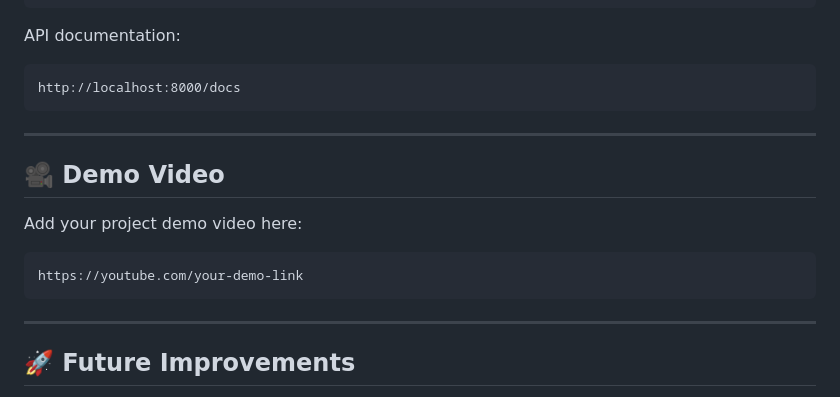
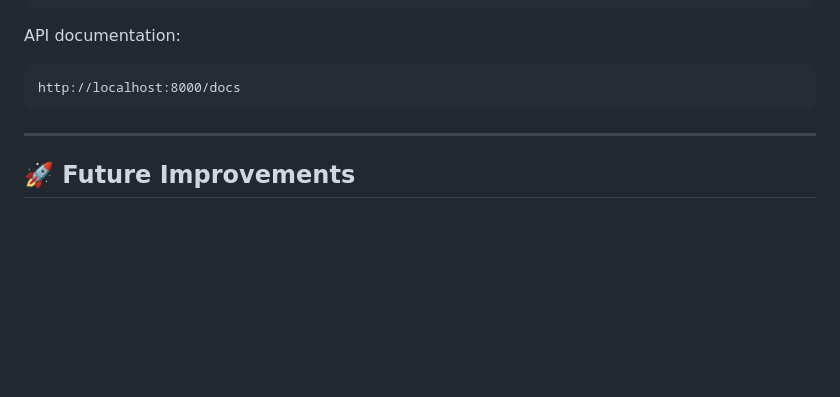
Before and after one commit to veerakarthick235/Crisis-Shield-AI, a Markdown page: README.md, the part around the change. GitHub-like rendering; blank space fills up the shorter version.

Commit message:
Remove demo video section
Removed demo video section from README.

```diff
--- a/README.md
+++ b/README.md
@@ -159,14 +159,6 @@ API documentation:
 
 ------------------------------------------------------------------------
 
-## 🎥 Demo Video
-
-Add your project demo video here:
-
-    https://youtube.com/your-demo-link
-
-------------------------------------------------------------------------
-
 ## 🚀 Future Improvements
 
 -   Integration with real satellite and weather data
```
